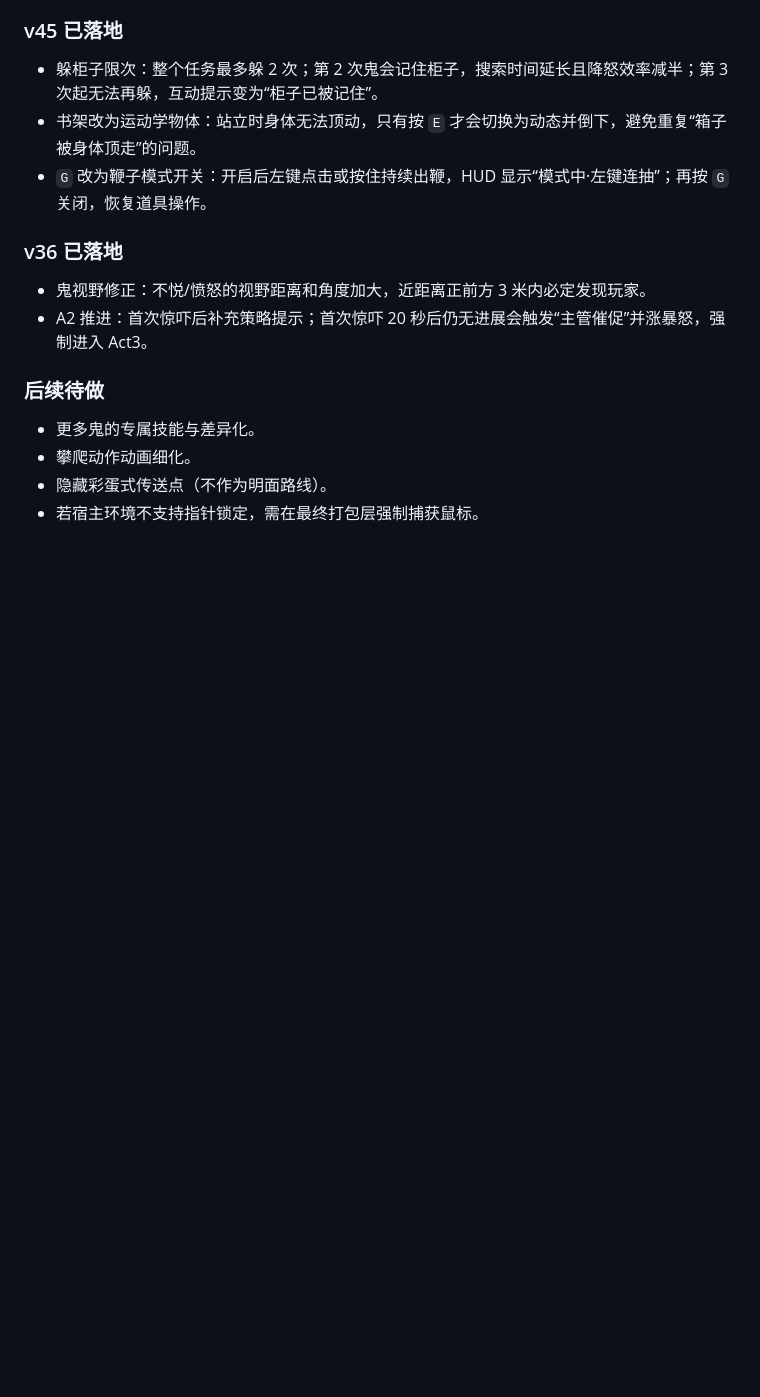
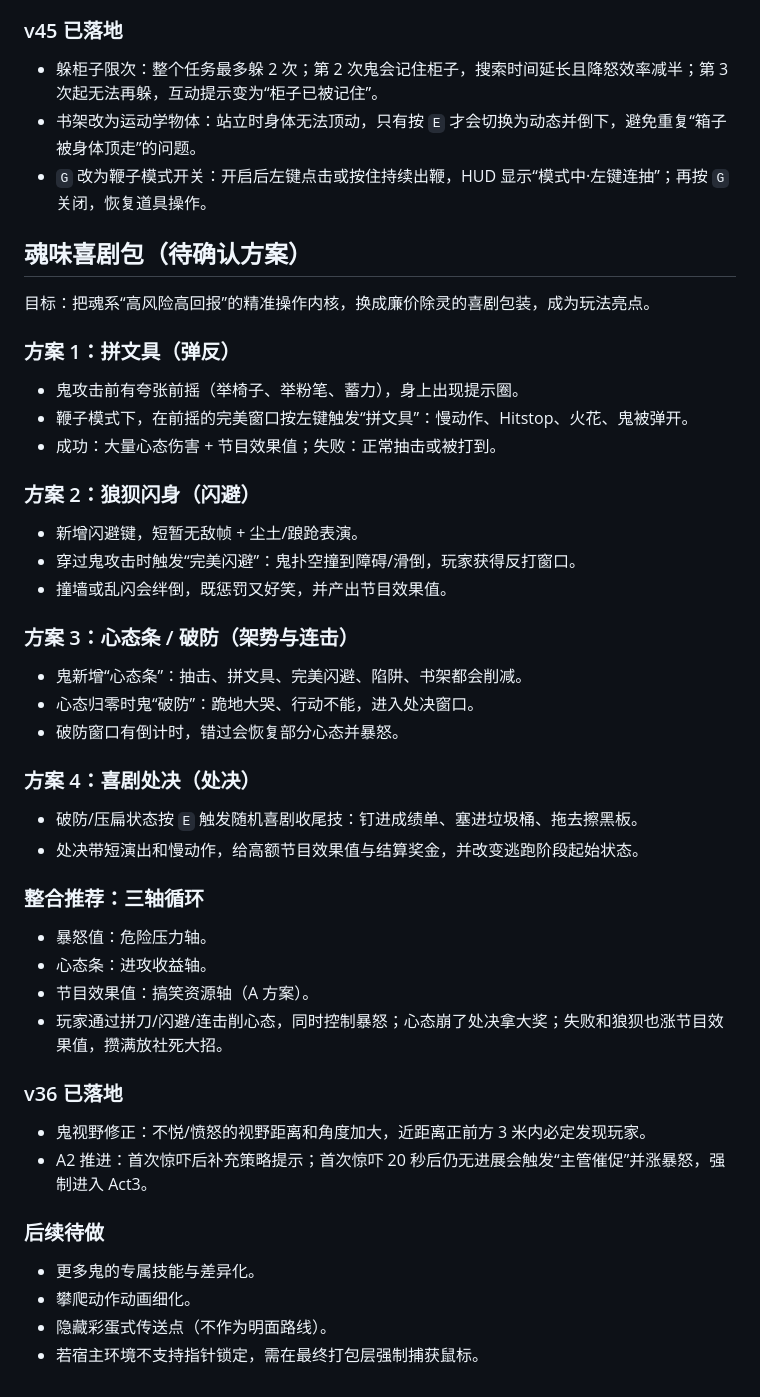
Before and after one commit to l754121012-afk/chuling, a Markdown page: DESIGN.md, the part around the change. Drawn GitHub-style; blank space fills up the shorter version.

Commit message:
Add souls-comedy pack design options

```diff
--- a/DESIGN.md
+++ b/DESIGN.md
@@ -421,6 +421,40 @@
 - 书架改为运动学物体：站立时身体无法顶动，只有按 `E` 才会切换为动态并倒下，避免重复“箱子被身体顶走”的问题。
 - `G` 改为鞭子模式开关：开启后左键点击或按住持续出鞭，HUD 显示“模式中·左键连抽”；再按 `G` 关闭，恢复道具操作。
 
+## 魂味喜剧包（待确认方案）
+
+目标：把魂系“高风险高回报”的精准操作内核，换成廉价除灵的喜剧包装，成为玩法亮点。
+
+### 方案 1：拼文具（弹反）
+
+- 鬼攻击前有夸张前摇（举椅子、举粉笔、蓄力），身上出现提示圈。
+- 鞭子模式下，在前摇的完美窗口按左键触发“拼文具”：慢动作、Hitstop、火花、鬼被弹开。
+- 成功：大量心态伤害 + 节目效果值；失败：正常抽击或被打到。
+
+### 方案 2：狼狈闪身（闪避）
+
+- 新增闪避键，短暂无敌帧 + 尘土/踉跄表演。
+- 穿过鬼攻击时触发“完美闪避”：鬼扑空撞到障碍/滑倒，玩家获得反打窗口。
+- 撞墙或乱闪会绊倒，既惩罚又好笑，并产出节目效果值。
+
+### 方案 3：心态条 / 破防（架势与连击）
+
+- 鬼新增“心态条”：抽击、拼文具、完美闪避、陷阱、书架都会削减。
+- 心态归零时鬼“破防”：跪地大哭、行动不能，进入处决窗口。
+- 破防窗口有倒计时，错过会恢复部分心态并暴怒。
+
+### 方案 4：喜剧处决（处决）
+
+- 破防/压扁状态按 `E` 触发随机喜剧收尾技：钉进成绩单、塞进垃圾桶、拖去擦黑板。
+- 处决带短演出和慢动作，给高额节目效果值与结算奖金，并改变逃跑阶段起始状态。
+
+### 整合推荐：三轴循环
+
+- 暴怒值：危险压力轴。
+- 心态条：进攻收益轴。
+- 节目效果值：搞笑资源轴（A 方案）。
+- 玩家通过拼刀/闪避/连击削心态，同时控制暴怒；心态崩了处决拿大奖；失败和狼狈也涨节目效果值，攒满放社死大招。
+
 ### v36 已落地
 
 - 鬼视野修正：不悦/愤怒的视野距离和角度加大，近距离正前方 3 米内必定发现玩家。
```
